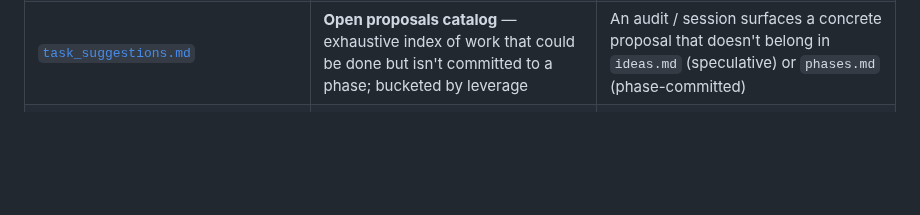
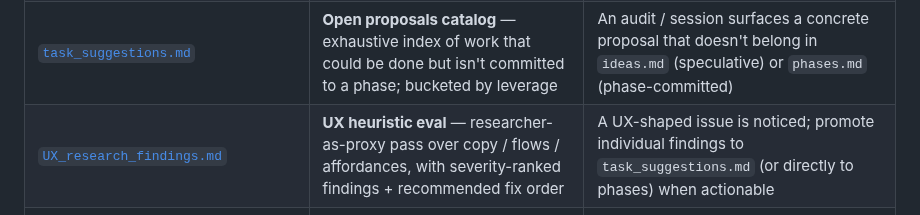
Before and after one commit to avidrucker/fulcro-solo-learn, a Markdown page: docs/README.md, the part around the change. GitHub-like rendering; blank space fills up the shorter version.

```diff
--- a/docs/README.md
+++ b/docs/README.md
@@ -14,6 +14,7 @@ disjoint avoids the "is this in phases or stories or bugs?" question.
 | [`bugs.md`](./bugs.md) | **Where intent ≠ reality** — discrepancies between the JS port (or stated UX) and our port | A defect is reported. Stays until fixed (then links to the fix commit) |
 | [`ideas.md`](./ideas.md) | **Maybe** — speculative tweaks with no clear decide-when | An idea comes up mid-conversation and we don't want to start building it yet |
 | [`task_suggestions.md`](./task_suggestions.md) | **Open proposals catalog** — exhaustive index of work that could be done but isn't committed to a phase; bucketed by leverage | An audit / session surfaces a concrete proposal that doesn't belong in `ideas.md` (speculative) or `phases.md` (phase-committed) |
+| [`UX_research_findings.md`](./UX_research_findings.md) | **UX heuristic eval** — researcher-as-proxy pass over copy / flows / affordances, with severity-ranked findings + recommended fix order | A UX-shaped issue is noticed; promote individual findings to `task_suggestions.md` (or directly to phases) when actionable |
 | [`changes.md`](./changes.md) | **Diverges from the og JS port** — intentional differences, not bug fixes | We deliberately do something the og doesn't (or vice versa) |
 | [`when-to-statechart.md`](./when-to-statechart.md) | **Decision criteria** — chart vs flag-with-payload | About to add new state and considering whether to reach for a chart |
 | [`benefits-of-RAD-in-this-project.md`](./benefits-of-RAD-in-this-project.md) | **What RAD added here** — honest tradeoff write-up | Considering RAD adoption (or removal) in a similarly-sized project |
```
Also changed, not shown: docs/UX_research_findings.md (added, +298 -0 lines).
